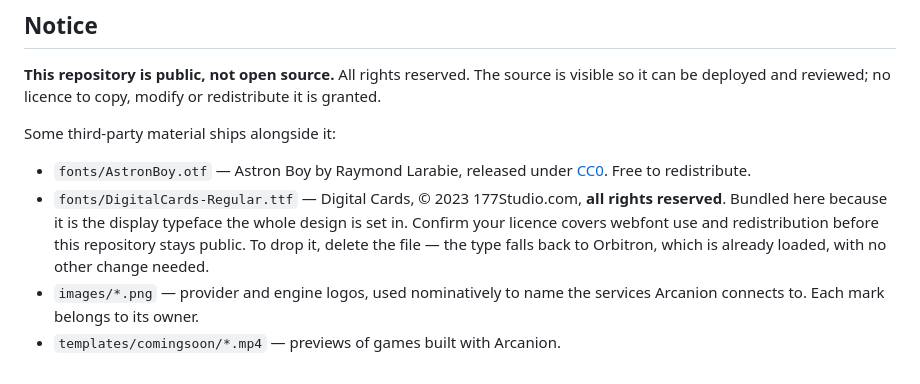
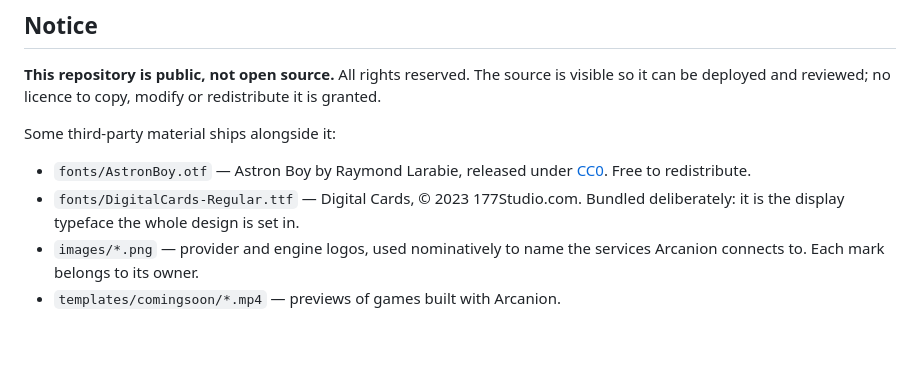
Before and after one commit to garimitsu/arcanion-landing, a Markdown page: README.md, the part around the change. GitHub-like rendering; blank space fills up the shorter version.

Commit message:
README: Digital Cards ships with the site
Owner's call. Keep the attribution, drop the open question.

```diff
--- a/README.md
+++ b/README.md
@@ -83,11 +83,8 @@ Some third-party material ships alongside it:
 - `fonts/AstronBoy.otf` — Astron Boy by Raymond Larabie, released under
   [CC0](https://creativecommons.org/publicdomain/zero/1.0/). Free to
   redistribute.
-- `fonts/DigitalCards-Regular.ttf` — Digital Cards, © 2023 177Studio.com, **all
-  rights reserved**. Bundled here because it is the display typeface the whole
-  design is set in. Confirm your licence covers webfont use and redistribution
-  before this repository stays public. To drop it, delete the file — the type
-  falls back to Orbitron, which is already loaded, with no other change needed.
+- `fonts/DigitalCards-Regular.ttf` — Digital Cards, © 2023 177Studio.com.
+  Bundled deliberately: it is the display typeface the whole design is set in.
 - `images/*.png` — provider and engine logos, used nominatively to name the
   services Arcanion connects to. Each mark belongs to its owner.
 - `templates/comingsoon/*.mp4` — previews of games built with Arcanion.
```
